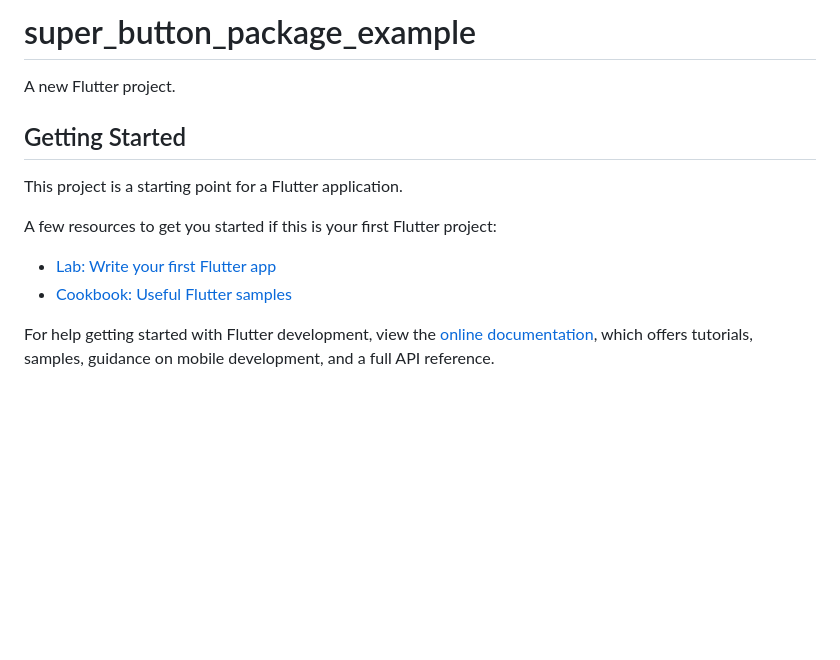
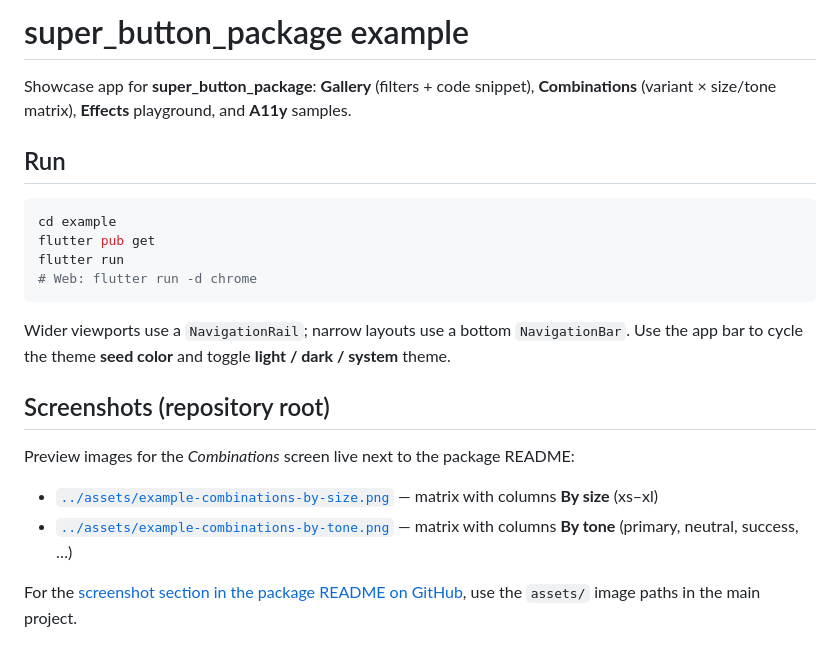
Before and after one commit to NurhayatYurtaslan/super_button_package, a Markdown page: example/README.md, the part around the change. GitHub-like rendering; blank space fills up the shorter version.

Commit message:
docs: add Combinations screenshots and rename assets
Rename example PNGs to kebab-case; link from root and example\nREADME; note assets path in publishing checklist.

Made-with: Cursor

````diff
--- a/example/README.md
+++ b/example/README.md
@@ -1,16 +1,23 @@
-# super_button_package_example
+# super_button_package example
 
-A new Flutter project.
+Showcase app for **super_button_package**: **Gallery** (filters + code snippet), **Combinations** (variant × size/tone matrix), **Effects** playground, and **A11y** samples.
 
-## Getting Started
+## Run
 
-This project is a starting point for a Flutter application.
+```bash
+cd example
+flutter pub get
+flutter run
+# Web: flutter run -d chrome
+```
 
-A few resources to get you started if this is your first Flutter project:
+Wider viewports use a `NavigationRail`; narrow layouts use a bottom `NavigationBar`. Use the app bar to cycle the theme **seed color** and toggle **light / dark / system** theme.
 
-- [Lab: Write your first Flutter app](https://docs.flutter.dev/get-started/codelab)
-- [Cookbook: Useful Flutter samples](https://docs.flutter.dev/cookbook)
+## Screenshots (repository root)
 
-For help getting started with Flutter development, view the
-[online documentation](https://docs.flutter.dev/), which offers tutorials,
-samples, guidance on mobile development, and a full API reference.
+Preview images for the *Combinations* screen live next to the package README:
+
+- [`../assets/example-combinations-by-size.png`](../assets/example-combinations-by-size.png) — matrix with columns **By size** (xs–xl)
+- [`../assets/example-combinations-by-tone.png`](../assets/example-combinations-by-tone.png) — matrix with columns **By tone** (primary, neutral, success, …)
+
+For the [screenshot section in the package README on GitHub](https://github.com/NurhayatYurtaslan/super_button_package#screenshots), use the `assets/` image paths in the main project.
````
Also changed, not shown: README.md (+9 -1 lines), doc/PHASE_3_PUBLISHING.md (+1 -1 lines), assets/example-combinations-by-size.png (added), assets/example-combinations-by-tone.png (added).
